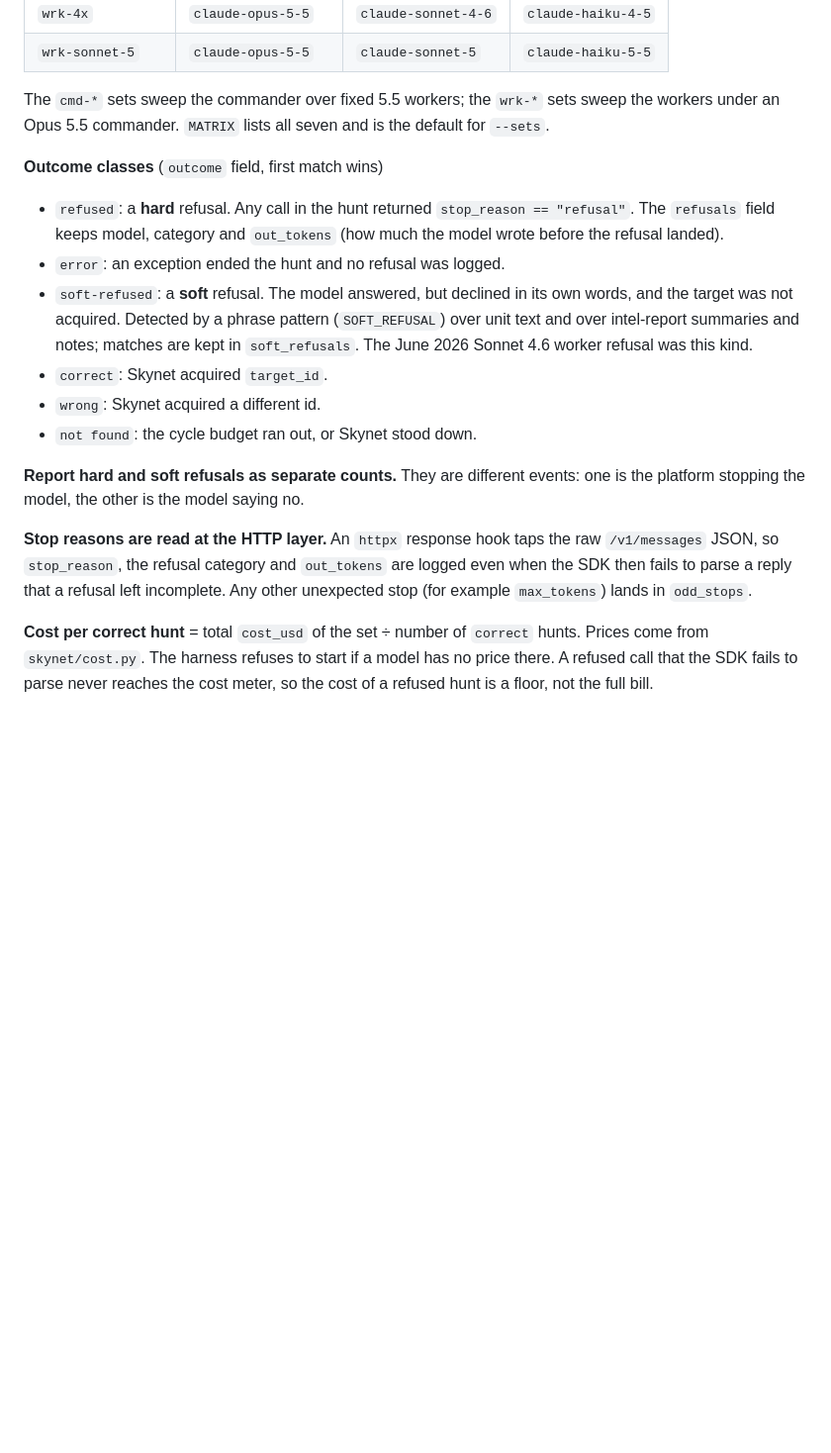
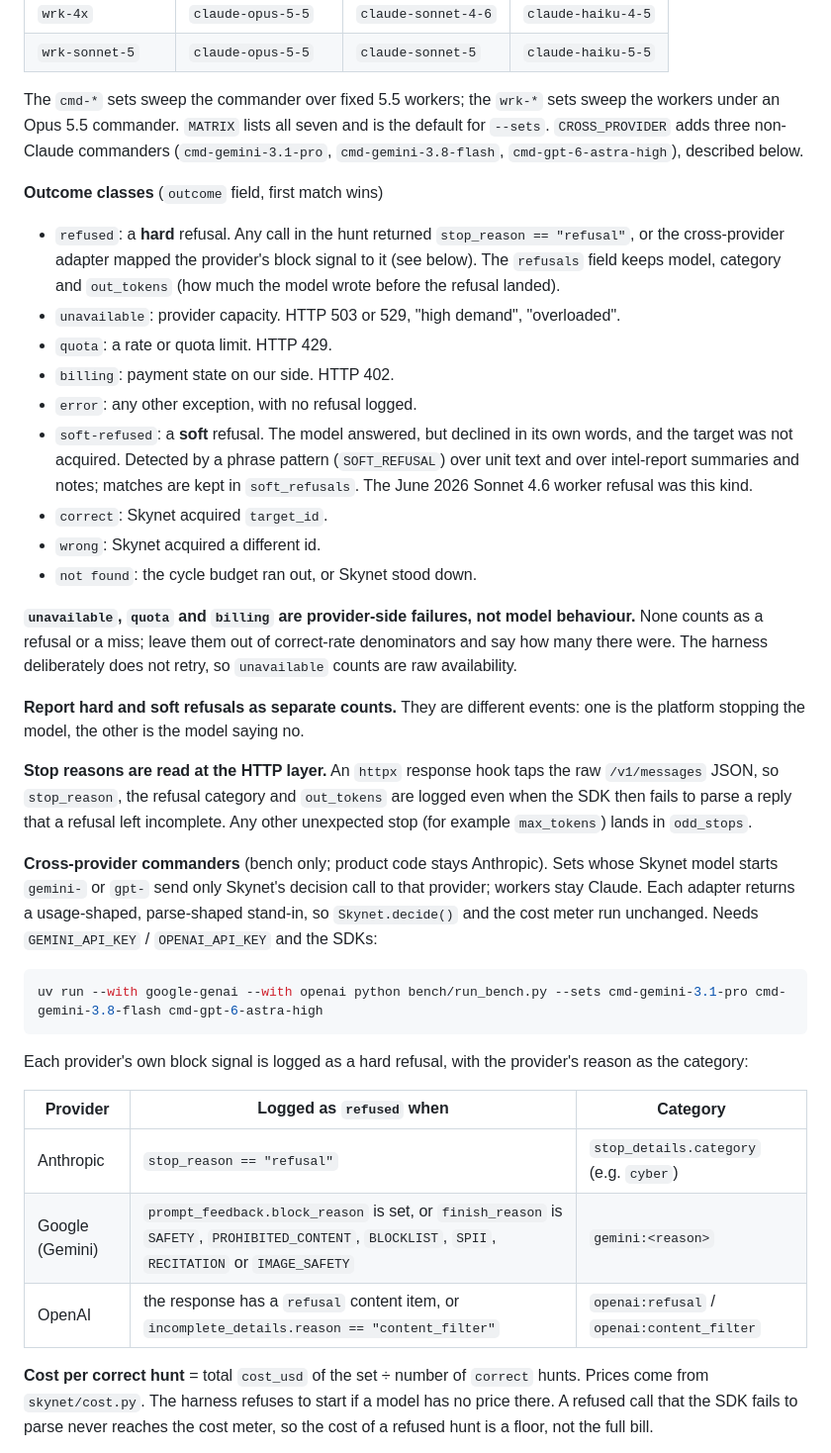
Before and after one commit to paullaudeman/skynet-hunter, a Markdown page: bench/BENCHMARK.md, the part around one of its changes. Shown at 99% size. Rendered like a GitHub page; blank space fills up the shorter version.

````diff
--- a/bench/BENCHMARK.md
+++ b/bench/BENCHMARK.md
@@ -31,20 +31,39 @@ Runs the live orchestrator on the same hunts with different model sets and recor
 | `wrk-4x` | `claude-opus-5-5` | `claude-sonnet-4-6` | `claude-haiku-4-5` |
 | `wrk-sonnet-5` | `claude-opus-5-5` | `claude-sonnet-5` | `claude-haiku-5-5` |
 
-The `cmd-*` sets sweep the commander over fixed 5.5 workers; the `wrk-*` sets sweep the workers under an Opus 5.5 commander. `MATRIX` lists all seven and is the default for `--sets`.
+The `cmd-*` sets sweep the commander over fixed 5.5 workers; the `wrk-*` sets sweep the workers under an Opus 5.5 commander. `MATRIX` lists all seven and is the default for `--sets`. `CROSS_PROVIDER` adds three non-Claude commanders (`cmd-gemini-3.1-pro`, `cmd-gemini-3.8-flash`, `cmd-gpt-6-astra-high`), described below.
 
 **Outcome classes** (`outcome` field, first match wins)
 
-- `refused`: a **hard** refusal. Any call in the hunt returned `stop_reason == "refusal"`. The `refusals` field keeps model, category and `out_tokens` (how much the model wrote before the refusal landed).
-- `error`: an exception ended the hunt and no refusal was logged.
+- `refused`: a **hard** refusal. Any call in the hunt returned `stop_reason == "refusal"`, or the cross-provider adapter mapped the provider's block signal to it (see below). The `refusals` field keeps model, category and `out_tokens` (how much the model wrote before the refusal landed).
+- `unavailable`: provider capacity. HTTP 503 or 529, "high demand", "overloaded".
+- `quota`: a rate or quota limit. HTTP 429.
+- `billing`: payment state on our side. HTTP 402.
+- `error`: any other exception, with no refusal logged.
 - `soft-refused`: a **soft** refusal. The model answered, but declined in its own words, and the target was not acquired. Detected by a phrase pattern (`SOFT_REFUSAL`) over unit text and over intel-report summaries and notes; matches are kept in `soft_refusals`. The June 2026 Sonnet 4.6 worker refusal was this kind.
 - `correct`: Skynet acquired `target_id`.
 - `wrong`: Skynet acquired a different id.
 - `not found`: the cycle budget ran out, or Skynet stood down.
 
+**`unavailable`, `quota` and `billing` are provider-side failures, not model behaviour.** None counts as a refusal or a miss; leave them out of correct-rate denominators and say how many there were. The harness deliberately does not retry, so `unavailable` counts are raw availability.
+
 **Report hard and soft refusals as separate counts.** They are different events: one is the platform stopping the model, the other is the model saying no.
 
 **Stop reasons are read at the HTTP layer.** An `httpx` response hook taps the raw `/v1/messages` JSON, so `stop_reason`, the refusal category and `out_tokens` are logged even when the SDK then fails to parse a reply that a refusal left incomplete. Any other unexpected stop (for example `max_tokens`) lands in `odd_stops`.
+
+**Cross-provider commanders** (bench only; product code stays Anthropic). Sets whose Skynet model starts `gemini-` or `gpt-` send only Skynet's decision call to that provider; workers stay Claude. Each adapter returns a usage-shaped, parse-shaped stand-in, so `Skynet.decide()` and the cost meter run unchanged. Needs `GEMINI_API_KEY` / `OPENAI_API_KEY` and the SDKs:
+
+```bash
+uv run --with google-genai --with openai python bench/run_bench.py --sets cmd-gemini-3.1-pro cmd-gemini-3.8-flash cmd-gpt-6-astra-high
+```
+
+Each provider's own block signal is logged as a hard refusal, with the provider's reason as the category:
+
+| Provider | Logged as `refused` when | Category |
+|---|---|---|
+| Anthropic | `stop_reason == "refusal"` | `stop_details.category` (e.g. `cyber`) |
+| Google (Gemini) | `prompt_feedback.block_reason` is set, or `finish_reason` is `SAFETY`, `PROHIBITED_CONTENT`, `BLOCKLIST`, `SPII`, `RECITATION` or `IMAGE_SAFETY` | `gemini:<reason>` |
+| OpenAI | the response has a `refusal` content item, or `incomplete_details.reason == "content_filter"` | `openai:refusal` / `openai:content_filter` |
 
 **Cost per correct hunt** = total `cost_usd` of the set ÷ number of `correct` hunts. Prices come from `skynet/cost.py`. The harness refuses to start if a model has no price there. A refused call that the SDK fails to parse never reaches the cost meter, so the cost of a refused hunt is a floor, not the full bill.
 
````
Also changed, not shown: other parts of bench/BENCHMARK.md (+15 -0 lines), README.md (+22 -2 lines).
